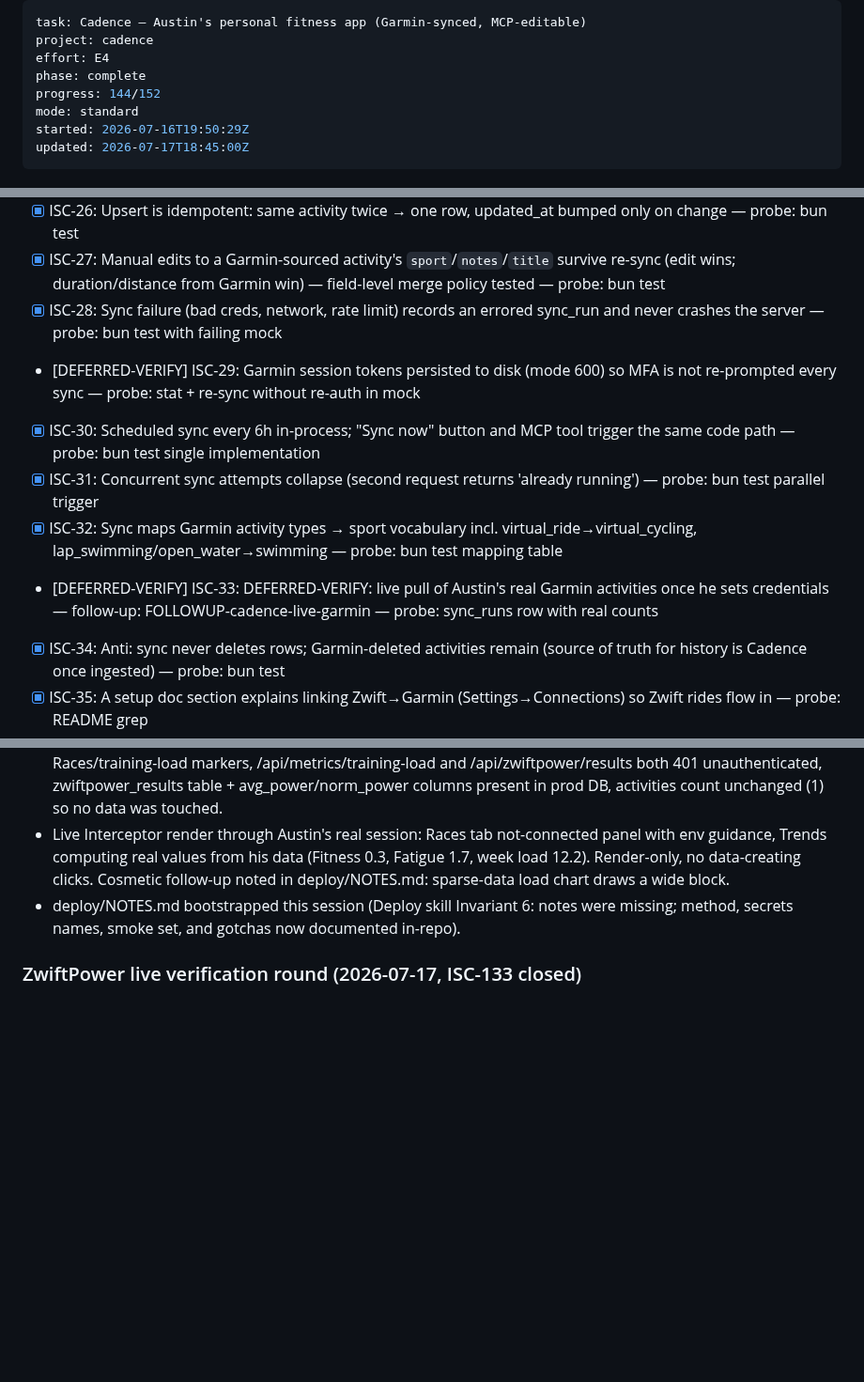
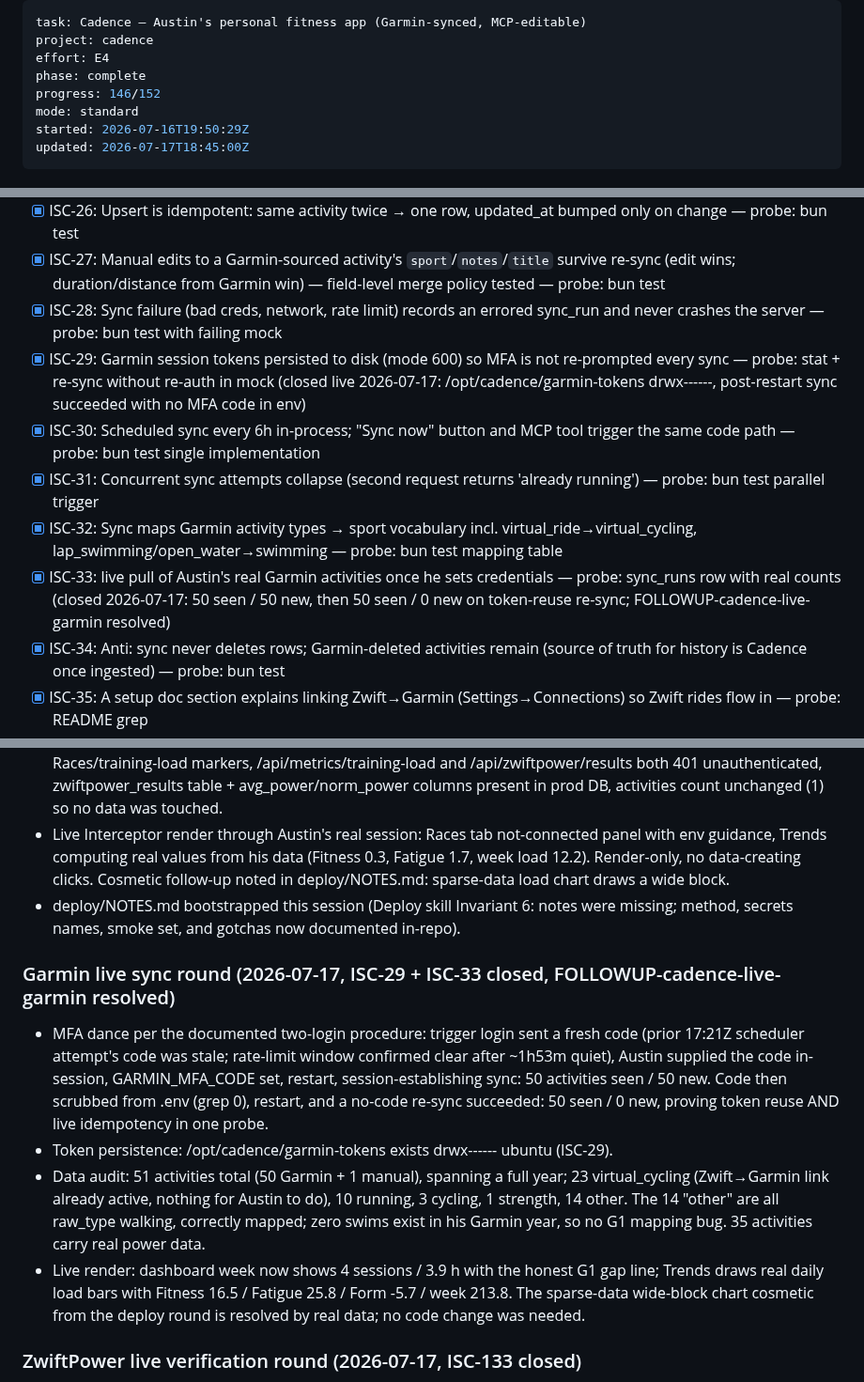
Before and after one commit to arfiala/cadence, a Markdown page: ISA.md, 3 parts joined by grey strips. Shown at 94% size. GitHub-like rendering; blank space fills up the shorter version.

Commit message:
ISA: Garmin live sync verified, ISC-29 and ISC-33 closed, tokens persisted

```diff
--- a/ISA.md
+++ b/ISA.md
@@ -3,7 +3,7 @@ task: Cadence — Austin's personal fitness app (Garmin-synced, MCP-editable)
 project: cadence
 effort: E4
 phase: complete
-progress: 144/152
+progress: 146/152
 mode: standard
 started: 2026-07-16T19:50:29Z
 updated: 2026-07-17T18:45:00Z
@@ -77,11 +77,11 @@ Cadence is live at `https://fit.austinfiala.com` behind Austin's single-user log
 - [x] ISC-26: Upsert is idempotent: same activity twice → one row, updated_at bumped only on change — probe: bun test
 - [x] ISC-27: Manual edits to a Garmin-sourced activity's `sport`/`notes`/`title` survive re-sync (edit wins; duration/distance from Garmin win) — field-level merge policy tested — probe: bun test
 - [x] ISC-28: Sync failure (bad creds, network, rate limit) records an errored sync_run and never crashes the server — probe: bun test with failing mock
-- [DEFERRED-VERIFY] ISC-29: Garmin session tokens persisted to disk (mode 600) so MFA is not re-prompted every sync — probe: stat + re-sync without re-auth in mock
+- [x] ISC-29: Garmin session tokens persisted to disk (mode 600) so MFA is not re-prompted every sync — probe: stat + re-sync without re-auth in mock (closed live 2026-07-17: /opt/cadence/garmin-tokens drwx------, post-restart sync succeeded with no MFA code in env)
 - [x] ISC-30: Scheduled sync every 6h in-process; "Sync now" button and MCP tool trigger the same code path — probe: bun test single implementation
 - [x] ISC-31: Concurrent sync attempts collapse (second request returns 'already running') — probe: bun test parallel trigger
 - [x] ISC-32: Sync maps Garmin activity types → sport vocabulary incl. virtual_ride→virtual_cycling, lap_swimming/open_water→swimming — probe: bun test mapping table
-- [DEFERRED-VERIFY] ISC-33: DEFERRED-VERIFY: live pull of Austin's real Garmin activities once he sets credentials — follow-up: FOLLOWUP-cadence-live-garmin — probe: sync_runs row with real counts
+- [x] ISC-33: live pull of Austin's real Garmin activities once he sets credentials — probe: sync_runs row with real counts (closed 2026-07-17: 50 seen / 50 new, then 50 seen / 0 new on token-reuse re-sync; FOLLOWUP-cadence-live-garmin resolved)
 - [x] ISC-34: Anti: sync never deletes rows; Garmin-deleted activities remain (source of truth for history is Cadence once ingested) — probe: bun test
 - [x] ISC-35: A setup doc section explains linking Zwift→Garmin (Settings→Connections) so Zwift rides flow in — probe: README grep
 
@@ -314,6 +314,12 @@ Cadence is live at `https://fit.austinfiala.com` behind Austin's single-user log
 - Live Interceptor render through Austin's real session: Races tab not-connected panel with env guidance, Trends computing real values from his data (Fitness 0.3, Fatigue 1.7, week load 12.2). Render-only, no data-creating clicks. Cosmetic follow-up noted in deploy/NOTES.md: sparse-data load chart draws a wide block.
 - deploy/NOTES.md bootstrapped this session (Deploy skill Invariant 6: notes were missing; method, secrets names, smoke set, and gotchas now documented in-repo).
 
+### Garmin live sync round (2026-07-17, ISC-29 + ISC-33 closed, FOLLOWUP-cadence-live-garmin resolved)
+- MFA dance per the documented two-login procedure: trigger login sent a fresh code (prior 17:21Z scheduler attempt's code was stale; rate-limit window confirmed clear after ~1h53m quiet), Austin supplied the code in-session, GARMIN_MFA_CODE set, restart, session-establishing sync: 50 activities seen / 50 new. Code then scrubbed from .env (grep 0), restart, and a no-code re-sync succeeded: 50 seen / 0 new, proving token reuse AND live idempotency in one probe.
+- Token persistence: /opt/cadence/garmin-tokens exists drwx------ ubuntu (ISC-29).
+- Data audit: 51 activities total (50 Garmin + 1 manual), spanning a full year; 23 virtual_cycling (Zwift→Garmin link already active, nothing for Austin to do), 10 running, 3 cycling, 1 strength, 14 other. The 14 "other" are all raw_type walking, correctly mapped; zero swims exist in his Garmin year, so no G1 mapping bug. 35 activities carry real power data.
+- Live render: dashboard week now shows 4 sessions / 3.9 h with the honest G1 gap line; Trends draws real daily load bars with Fitness 16.5 / Fatigue 25.8 / Form -5.7 / week 213.8. The sparse-data wide-block chart cosmetic from the deploy round is resolved by real data; no code change was needed.
+
 ### ZwiftPower live verification round (2026-07-17, ISC-133 closed)
 - Austin provided Zwift credentials in-session; appended to /opt/cadence/.env via ssh stdin (never written locally, never in git), perms re-confirmed 600 ubuntu.
 - Profile ID discovered for him: one-shot on-box script via the wrapper's ZwiftAPI.getProfile("me") returned status 200, id 8342103, name Austin Fiala. Single login only (Garmin rate-limit lesson respected); ZWIFT_PROFILE_ID=8342103 set, service restarted, health 200.
```
